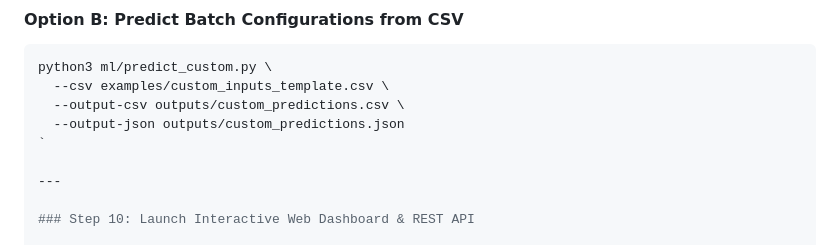
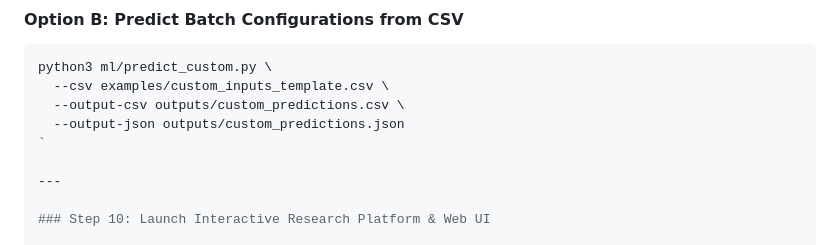
Before and after one commit to Ashrit-Raghupatruni/gem5-ml-perf-prediction, a Markdown page: COMMANDS.md, the part around one of its changes. GitHub-like rendering.

```diff
--- a/COMMANDS.md
+++ b/COMMANDS.md
@@ -232,5 +232,5 @@ python3 ml/predict_custom.py \
 
 ---
 
-### Step 10: Launch Interactive Web Dashboard & REST API
+### Step 10: Launch Interactive Research Platform & Web UI
 
```
Also changed, not shown: other parts of COMMANDS.md (+7 -3 lines), ML_COMMANDS.md (+15 -5 lines), README.md (+11 -2 lines).
